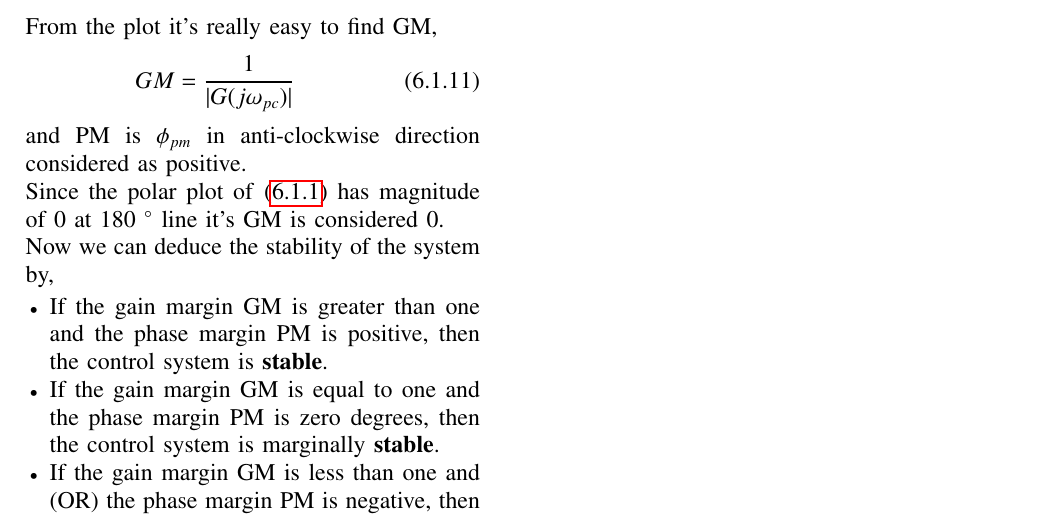
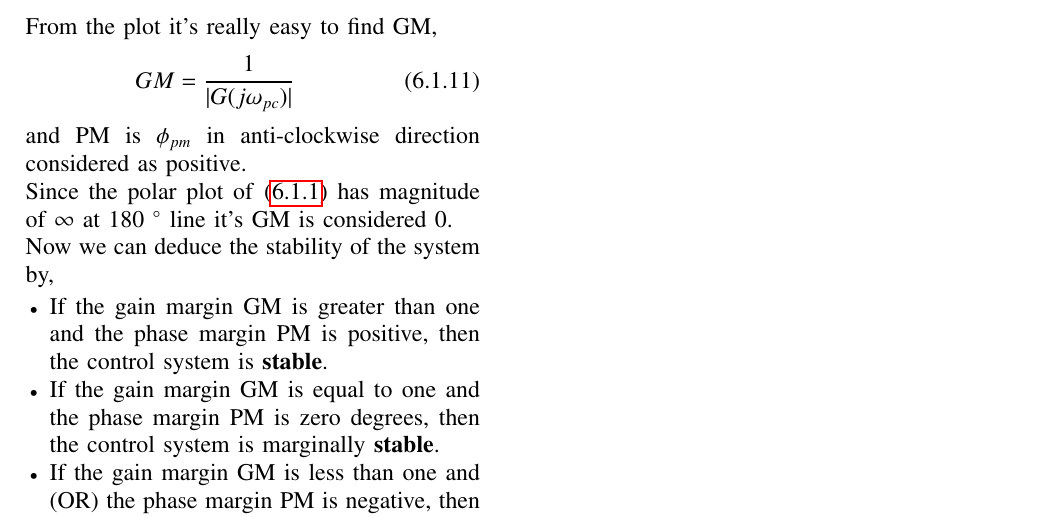
Before and after one commit to Kkuntal990/controltheory2, a LaTeX paper (gvv_control_manual.tex, which reads chapters/ee18btech11028.tex): part of page 3 of 3, cut so that both start at the same text. Compiled offline with pdfLaTeX.

Commit message:
Updates from Overleaf

```diff
--- a/chapters/ee18btech11028.tex
+++ b/chapters/ee18btech11028.tex
@@ -107,7 +107,7 @@ From the plot it's really easy to find GM,
 \end{align}
 and PM is $\phi_{pm}$ in anti-clockwise direction considered as positive.
 
-Since the polar plot of \eqref{eq:t1} has magnitude of 0 at 180 $\degree$ line it's GM is considered 0.
+Since the polar plot of \eqref{eq:t1} has magnitude of $\infty$ at 180 $\degree$ line it's GM is considered 0.
 
 Now we can deduce the stability of the system by,
 \begin{itemize}
```
